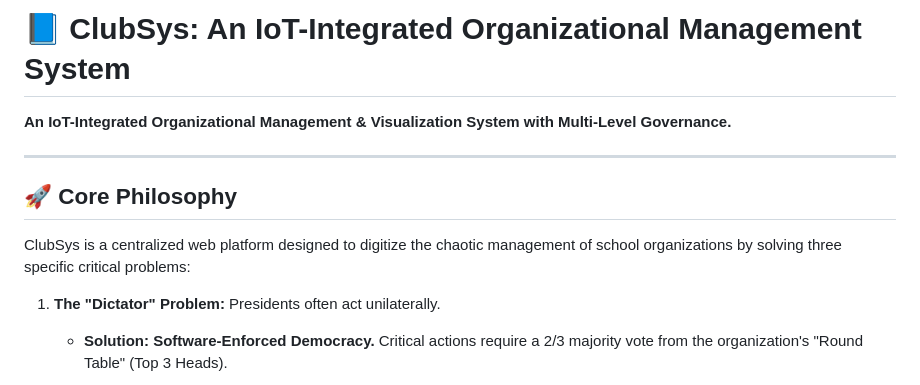
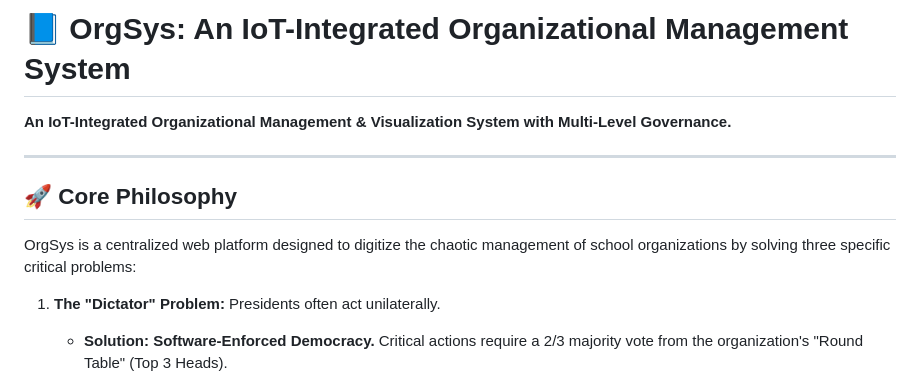
Before and after one commit to Felaeia/ClubSys, a Markdown page: README.md, the part around the change. Rendered like a GitHub page.

Commit message:
Rename ClubSys to OrgSys in README.md
-Changed Old Names of Title Project to New Title Project

```diff
--- a/README.md
+++ b/README.md
@@ -1,4 +1,4 @@
-# 📘 ClubSys: An IoT-Integrated Organizational Management System
+# 📘 OrgSys: An IoT-Integrated Organizational Management System
 
 **An IoT-Integrated Organizational Management & Visualization System with Multi-Level Governance.**
 
@@ -6,7 +6,7 @@
 
 ## 🚀 Core Philosophy
 
-ClubSys is a centralized web platform designed to digitize the chaotic management of school organizations by solving three specific critical problems:
+OrgSys is a centralized web platform designed to digitize the chaotic management of school organizations by solving three specific critical problems:
 
 1.  **The "Dictator" Problem:** Presidents often act unilaterally.
     *   **Solution: Software-Enforced Democracy.** Critical actions require a 2/3 majority vote from the organization's "Round Table" (Top 3 Heads).
```
